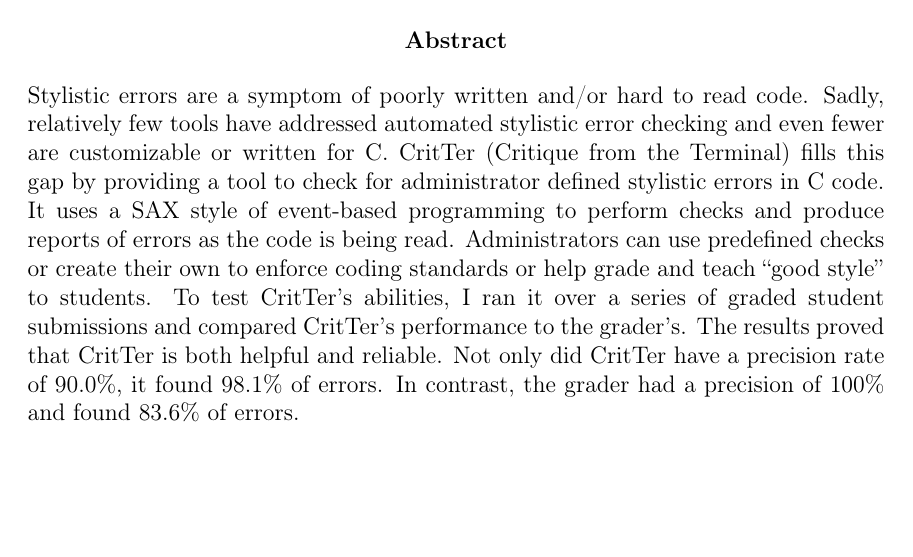
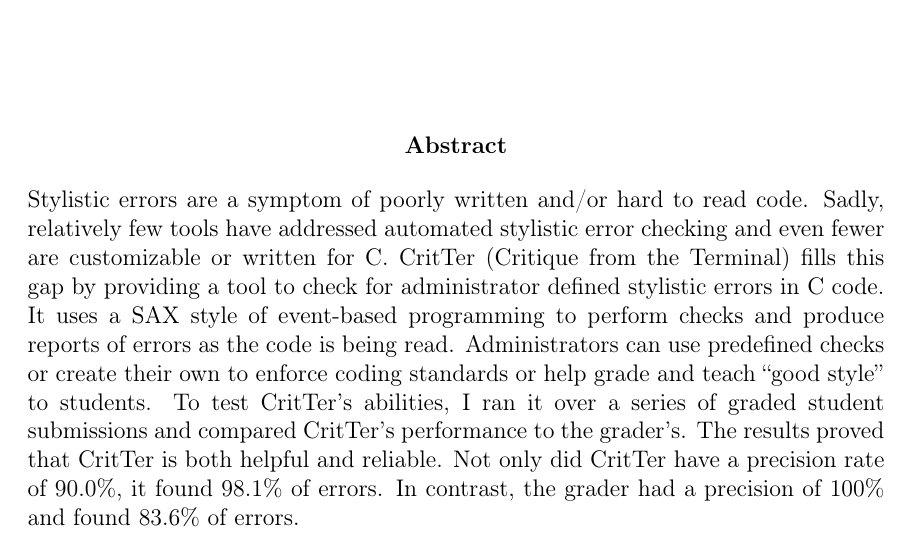
Before and after one commit to esr2/critter, a LaTeX thesis (Thesis.tex): page 4 of 64. Compiled offline with pdfLaTeX; a missing font is replaced by an installed copy or a similar font.

Commit message:
changed from report to book --- to go one sided need to deal with appendix A and title page on left side

```diff
--- a/Thesis.tex
+++ b/Thesis.tex
@@ -1,8 +1,10 @@
-\documentclass[12pt]{report}
+%\documentclass[12pt]{report}
 %\documentclass[12pt, twoside]{report}
 %\documentclass[12pt, draft]{report}
+\documentclass[12pt,oneside]{book}
 \usepackage{setspace}
 \usepackage{geometry}                % See geometry.pdf to learn the layout options. There are lots.
+%\usepackage[inner=1.5in]{geometry}
 \geometry{letterpaper}                   % ... or a4paper or a5paper or ...
 %\geometry{landscape}                % Activate for for rotated page geometry
 %\usepackage[parfill]{parskip}    % Activate to begin paragraphs with an empty line rather than an indent
@@ -21,7 +23,7 @@
 \renewcommand{\sectionmark}[1]{\markright{\thesection.\ #1}}
 \renewcommand{\headrulewidth}{0pt}
 \fancyhead[RO]{\small\nouppercase{\leftmark}}
-%\fancyhead[LO]{\leftmark}
+\fancyhead[LE]{\small\nouppercase{\rightmark}}
 
 \pagestyle{plain}
 
@@ -104,11 +106,13 @@
 
 \usepackage{appendix}
 
-%\renewcommand{\topfraction}{0.85}
-%\renewcommand{\textfraction}{0.1}
-%\renewcommand{\floatpagefraction}{0.75}
-
 \doublespacing			% Ask per individual, also remove extra space in section headings
+
+\newcommand{\abstractname}{Abstract}
+\newenvironment{abstract}%
+{\cleardoublepage\null \vfill\begin{center}%
+ \bfseries \abstractname \end{center}}%
+ {\vfill\null}
 
 \begin{document}
 \singlespacing
```
